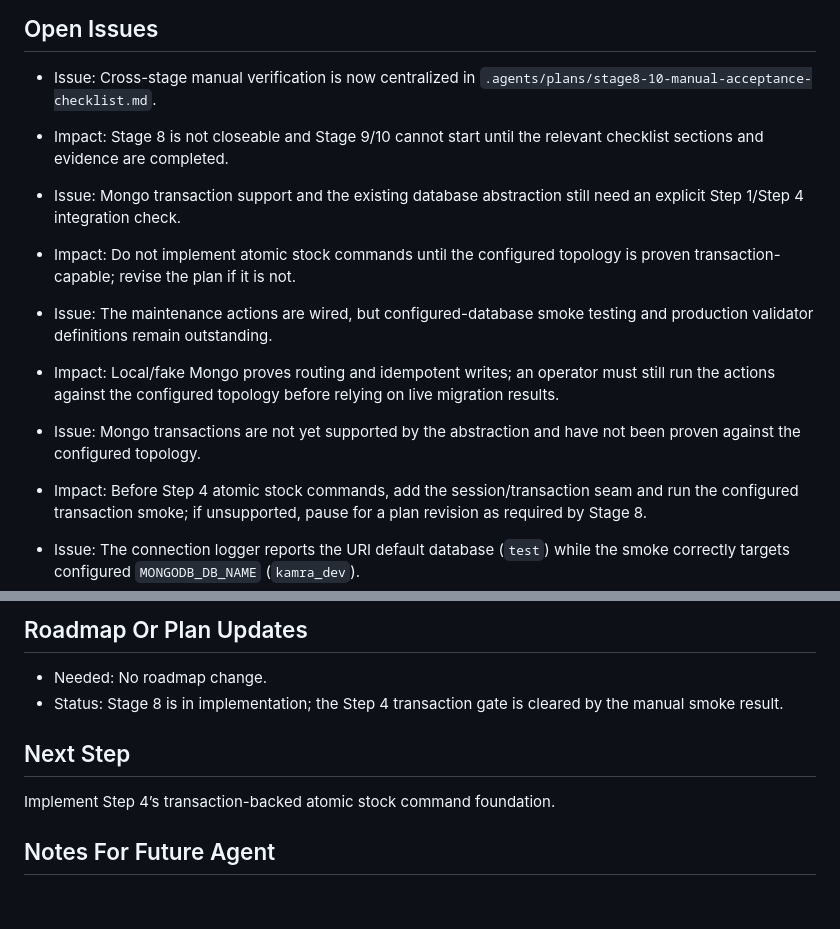
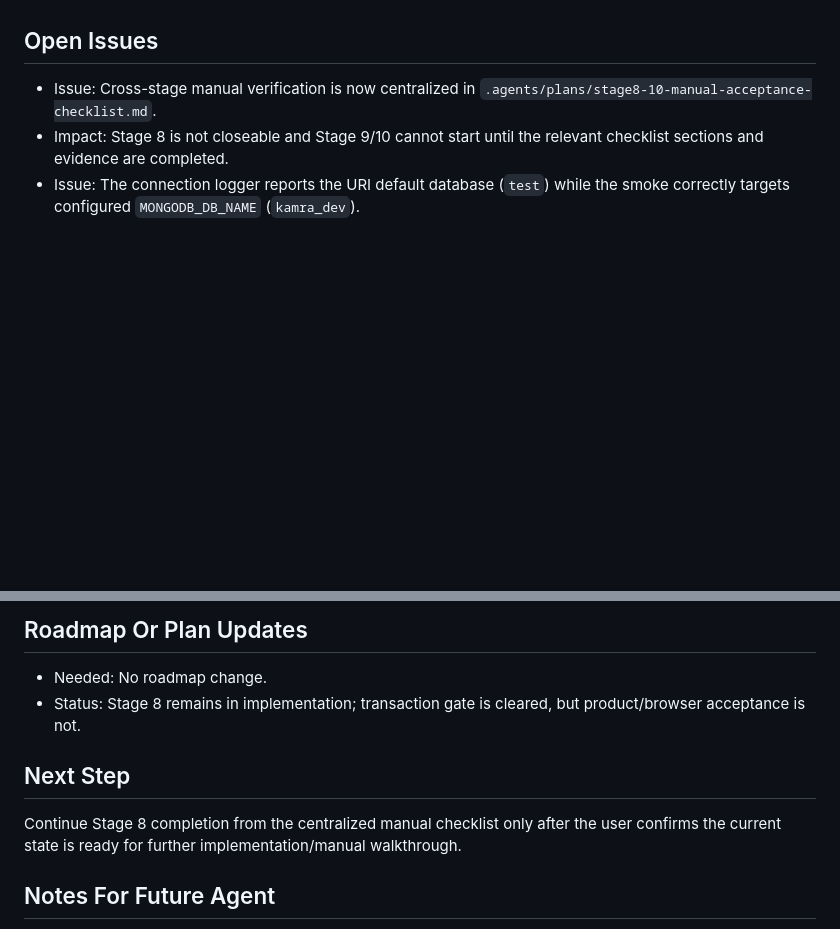
Before and after one commit to Kamrapp/Kamra, a Markdown page: .agents/sessions/2026-07-11-stage-8-implementation.md, 2 parts joined by grey strips. Rendered like a GitHub page; blank space fills up the shorter version.

Commit message:
docs: refresh stage 8 session truth

```diff
--- a/.agents/sessions/2026-07-11-stage-8-implementation.md
+++ b/.agents/sessions/2026-07-11-stage-8-implementation.md
@@ -203,12 +203,5 @@
 
 - Issue: Cross-stage manual verification is now centralized in `.agents/plans/stage8-10-manual-acceptance-checklist.md`.
 - Impact: Stage 8 is not closeable and Stage 9/10 cannot start until the relevant checklist sections and evidence are completed.
-
-- Issue: Mongo transaction support and the existing database abstraction still need an explicit Step 1/Step 4 integration check.
-- Impact: Do not implement atomic stock commands until the configured topology is proven transaction-capable; revise the plan if it is not.
-- Issue: The maintenance actions are wired, but configured-database smoke testing and production validator definitions remain outstanding.
-- Impact: Local/fake Mongo proves routing and idempotent writes; an operator must still run the actions against the configured topology before relying on live migration results.
-- Issue: Mongo transactions are not yet supported by the abstraction and have not been proven against the configured topology.
-- Impact: Before Step 4 atomic stock commands, add the session/transaction seam and run the configured transaction smoke; if unsupported, pause for a plan revision as required by Stage 8.
 - Issue: The connection logger reports the URI default database (`test`) while the smoke correctly targets configured `MONGODB_DB_NAME` (`kamra_dev`).
 - Impact: This is expected Mongo client behavior, but future operational logs should consistently include the effective application database to avoid confusion.
@@ -252,11 +213,11 @@
 ## Roadmap Or Plan Updates
 
 - Needed: No roadmap change.
-- Status: Stage 8 is in implementation; the Step 4 transaction gate is cleared by the manual smoke result.
+- Status: Stage 8 remains in implementation; transaction gate is cleared, but product/browser acceptance is not.
 
 ## Next Step
 
-Implement Step 4’s transaction-backed atomic stock command foundation.
+Continue Stage 8 completion from the centralized manual checklist only after the user confirms the current state is ready for further implementation/manual walkthrough.
 
 ## Notes For Future Agent
 
```
Also changed, not shown: other parts of .agents/sessions/2026-07-11-stage-8-implementation.md (+4 -36 lines).
